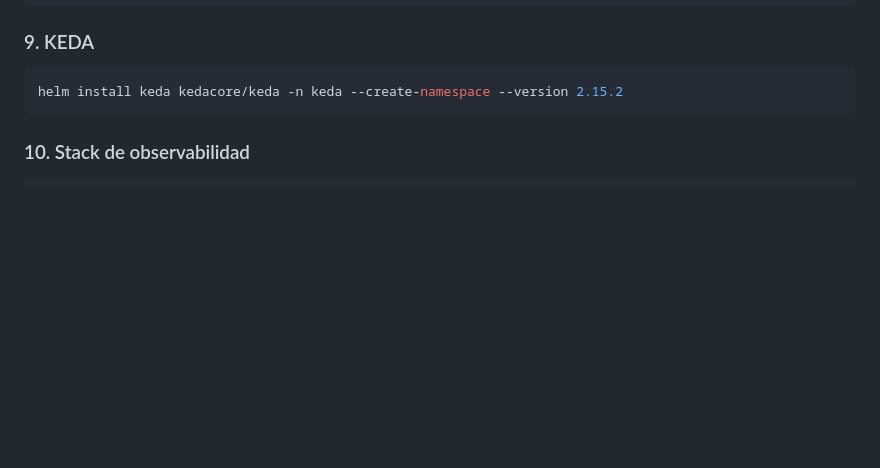
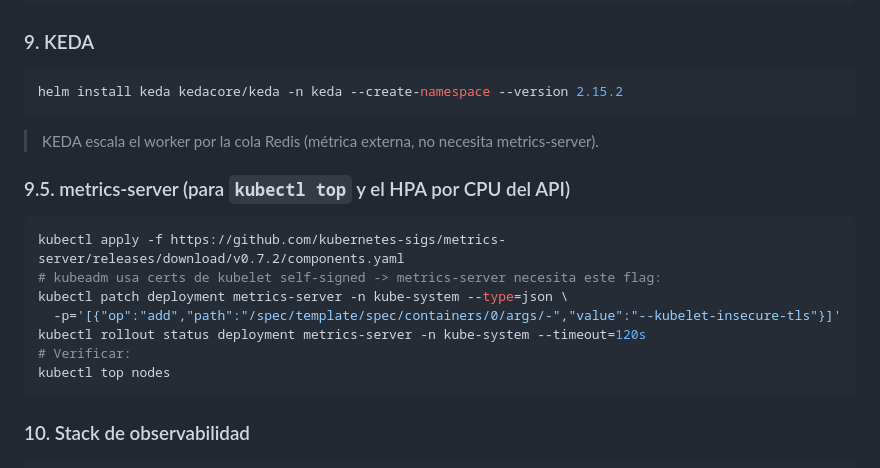
Before and after one commit to SEBASTIANCONTRERAS35/micrositio-pedidos, a Markdown page: README.md, the part around the change. Rendered like a GitHub page; blank space fills up the shorter version.

Commit message:
docs(readme): documenta instalacion de metrics-server
Paso 9.5 del bootstrap: metrics-server v0.7.2 + --kubelet-insecure-tls
(kubeadm usa certs de kubelet self-signed). Habilita kubectl top y el HPA
por CPU del API.

````diff
--- a/README.md
+++ b/README.md
@@ -288,6 +288,20 @@ helm install ingress-nginx ingress-nginx/ingress-nginx \
 helm install keda kedacore/keda -n keda --create-namespace --version 2.15.2
 ```
 
+> KEDA escala el worker por la cola Redis (métrica externa, no necesita metrics-server).
+
+### 9.5. metrics-server (para `kubectl top` y el HPA por CPU del API)
+
+```bash
+kubectl apply -f https://github.com/kubernetes-sigs/metrics-server/releases/download/v0.7.2/components.yaml
+# kubeadm usa certs de kubelet self-signed -> metrics-server necesita este flag:
+kubectl patch deployment metrics-server -n kube-system --type=json \
+  -p='[{"op":"add","path":"/spec/template/spec/containers/0/args/-","value":"--kubelet-insecure-tls"}]'
+kubectl rollout status deployment metrics-server -n kube-system --timeout=120s
+# Verificar:
+kubectl top nodes
+```
+
 ### 10. Stack de observabilidad
 
 ```bash
````
